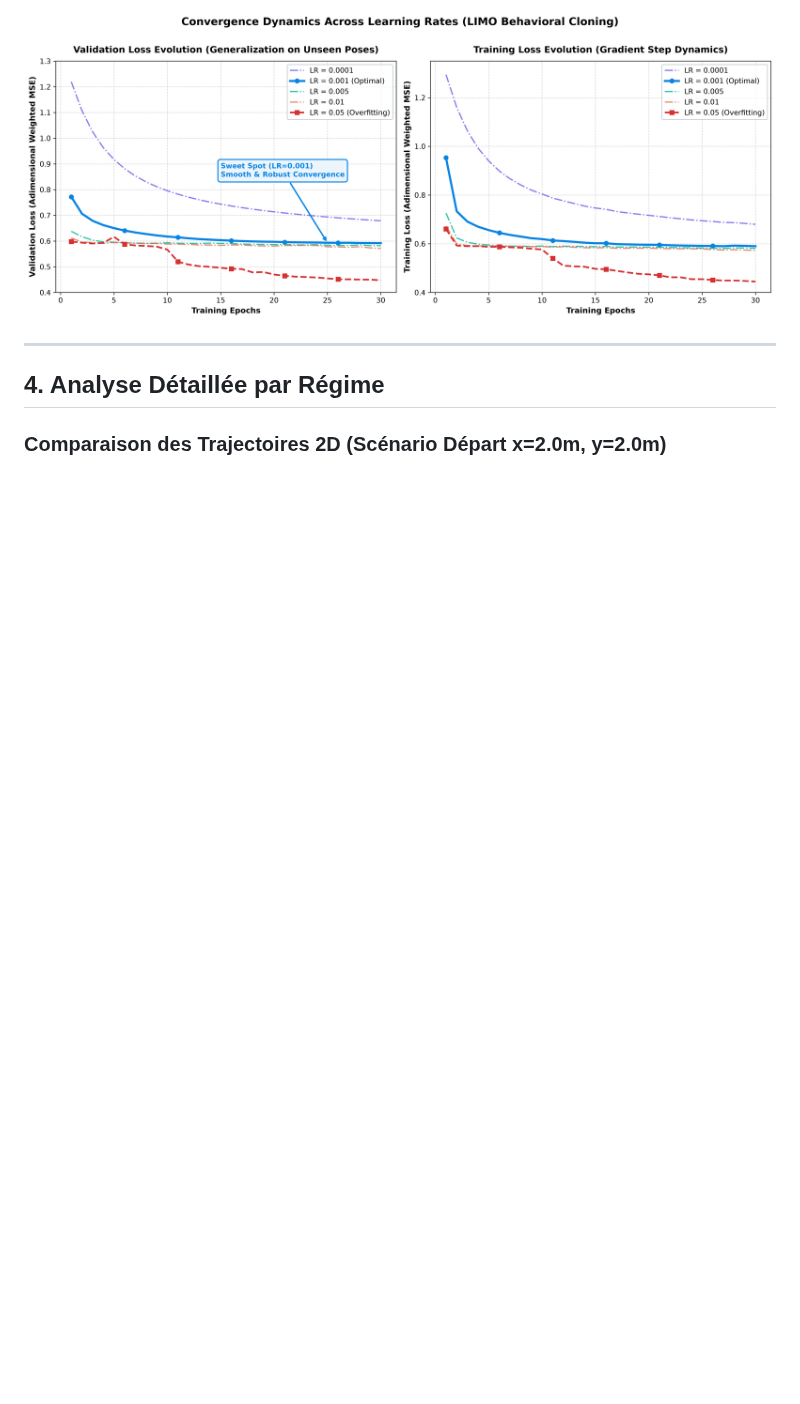
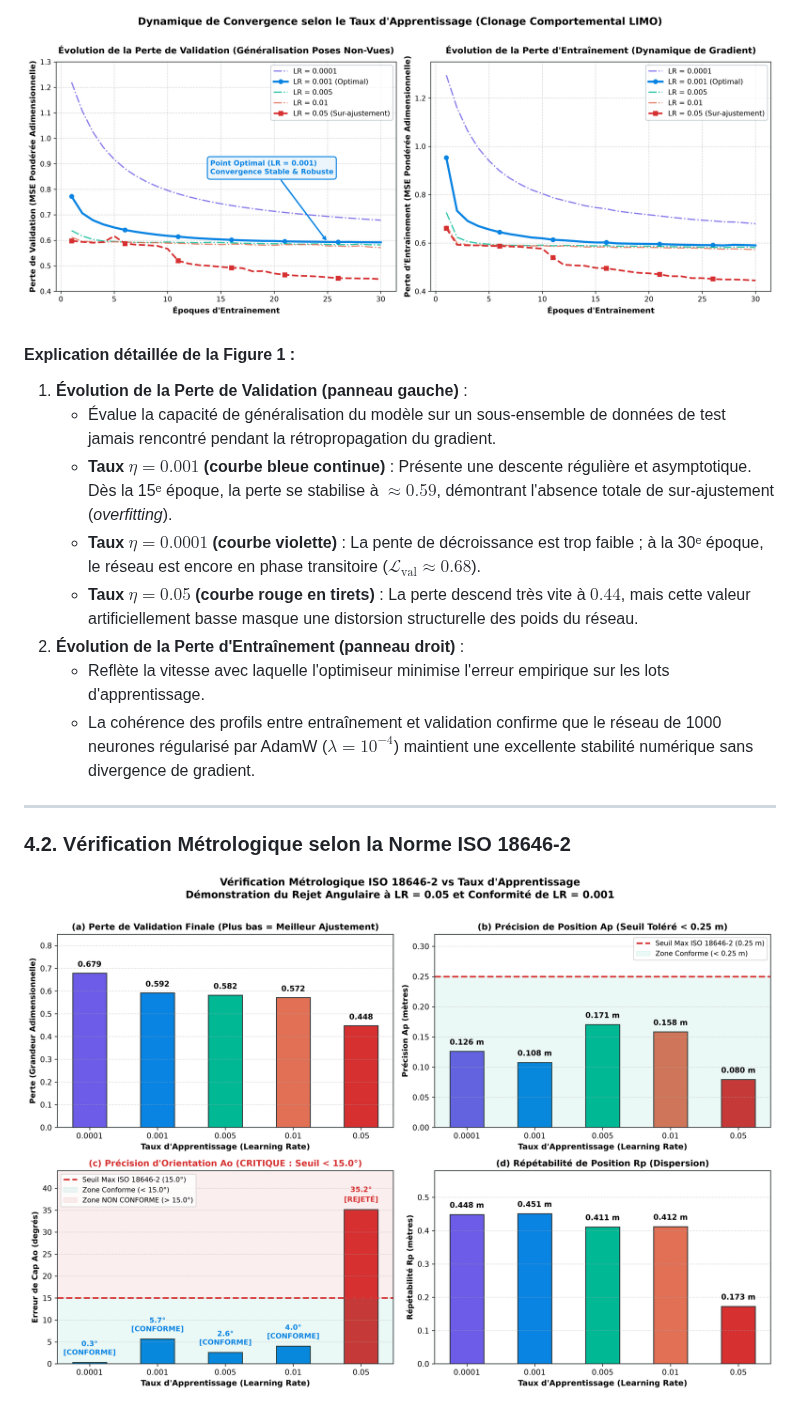
Before and after one commit to jupivato/limo-offline-learning, a Markdown page: docs/LEARNING_RATE_STUDY.md, the part around one of its changes. GitHub-like rendering; pictures changed too: docs/images/lr_convergence_comparison.png, docs/images/lr_iso_metrics_ablation.png; blank space fills up the shorter version.

```diff
--- a/docs/LEARNING_RATE_STUDY.md
+++ b/docs/LEARNING_RATE_STUDY.md
@@ -52,9 +52,19 @@ Le tableau ci-dessous synthétise les performances d'optimisation et les métriq
 
-![Courbes de convergence de Loss](images/lr_convergence_comparison.png)
+![Dynamique de convergence de perte](images/lr_convergence_comparison.png)
+
+#### Explication détaillée de la Figure 1 :
+1. **Évolution de la Perte de Validation (panneau gauche)** :
+   - Évalue la capacité de généralisation du modèle sur un sous-ensemble de données de test jamais rencontré pendant la rétropropagation du gradient.
+   - **Taux $\eta = 0.001$ (courbe bleue continue)** : Présente une descente régulière et asymptotique. Dès la 15ᵉ époque, la perte se stabilise à $\approx 0.59$, démontrant l'absence totale de sur-ajustement (*overfitting*).
+   - **Taux $\eta = 0.0001$ (courbe violette)** : La pente de décroissance est trop faible ; à la 30ᵉ époque, le réseau est encore en phase transitoire ($\mathcal{L}_{\text{val}} \approx 0.68$).
+   - **Taux $\eta = 0.05$ (courbe rouge en tirets)** : La perte descend très vite à $0.44$, mais cette valeur artificiellement basse masque une distorsion structurelle des poids du réseau.
+2. **Évolution de la Perte d'Entraînement (panneau droit)** :
+   - Reflète la vitesse avec laquelle l'optimiseur minimise l'erreur empirique sur les lots d'apprentissage.
+   - La cohérence des profils entre entraînement et validation confirme que le réseau de 1000 neurones régularisé par AdamW ($\lambda = 10^{-4}$) maintient une excellente stabilité numérique sans divergence de gradient.
 
 ---
 
-## 4. Analyse Détaillée par Régime
+### 4.2. Vérification Métrologique selon la Norme ISO 18646-2
 
-### Comparaison des Trajectoires 2D (Scénario Départ x=2.0m, y=2.0m)
+![Ablation des Métriques ISO 18646-2](images/lr_iso_metrics_ablation.png)
 
```
Also changed, not shown: other parts of docs/LEARNING_RATE_STUDY.md (+98 -58 lines), docs/images/lr_trajectories_comparison.png.
